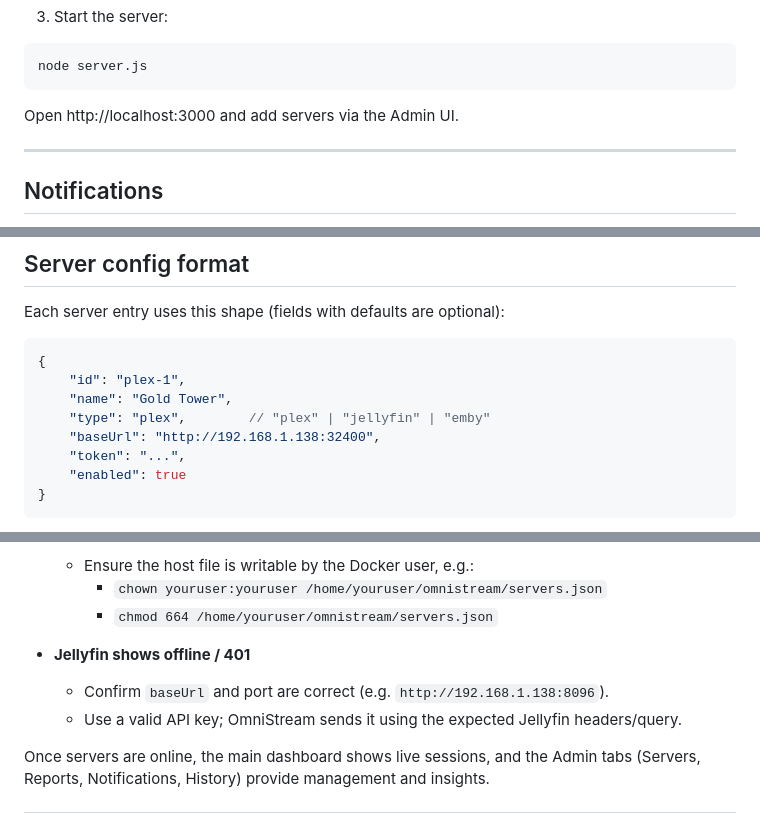
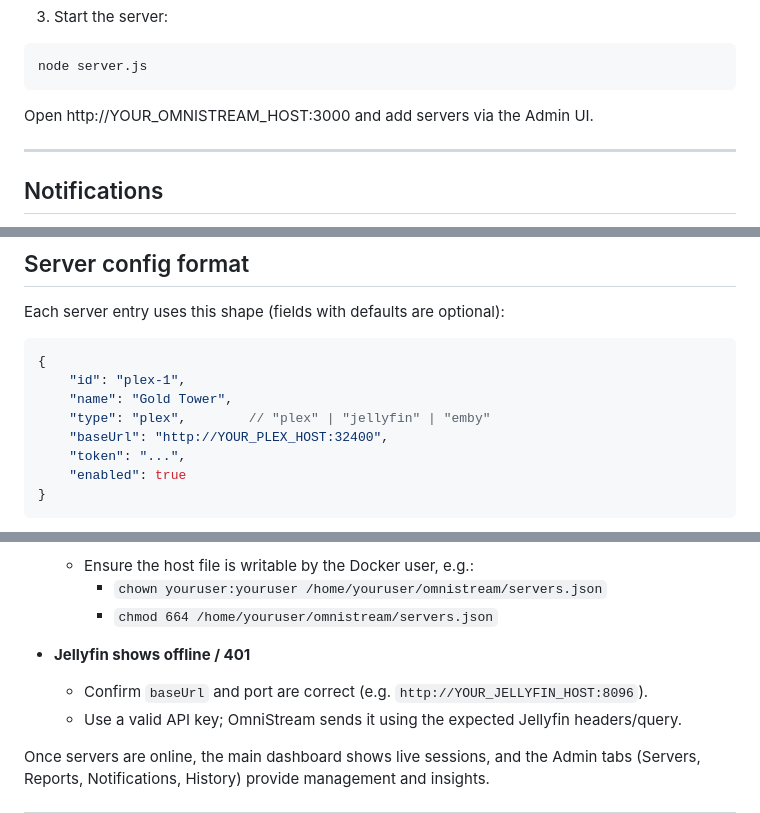
Before and after one commit to Winky2000/OmniStream, a Markdown page: README.md, 3 parts joined by grey strips. Rendered like a GitHub page.

````diff
--- a/README.md
+++ b/README.md
@@ -216,7 +216,7 @@ printf "[]\n" > servers.json
 node server.js
 ```
 
-Open http://localhost:3000 and add servers via the Admin UI.
+Open http://YOUR_OMNISTREAM_HOST:3000 and add servers via the Admin UI.
 
 ---
 
@@ -376,7 +376,7 @@ Each server entry uses this shape (fields with defaults are optional):
 	"id": "plex-1",
 	"name": "Gold Tower",
 	"type": "plex",        // "plex" | "jellyfin" | "emby"
-	"baseUrl": "http://192.168.1.138:32400",
+	"baseUrl": "http://YOUR_PLEX_HOST:32400",
 	"token": "...",
 	"enabled": true
 }
@@ -403,7 +403,7 @@ You can edit servers via the Admin → Servers UI rather than hand-editing `serv
 		- `chmod 664 /home/youruser/omnistream/servers.json`
 
 - **Jellyfin shows offline / 401**
-	- Confirm `baseUrl` and port are correct (e.g. `http://192.168.1.138:8096`).
+	- Confirm `baseUrl` and port are correct (e.g. `http://YOUR_JELLYFIN_HOST:8096`).
 	- Use a valid API key; OmniStream sends it using the expected Jellyfin headers/query.
 
 Once servers are online, the main dashboard shows live sessions, and the Admin tabs (Servers, Reports, Notifications, History) provide management and insights.
````
Also changed, not shown: other parts of README.md (+7 -7 lines).
